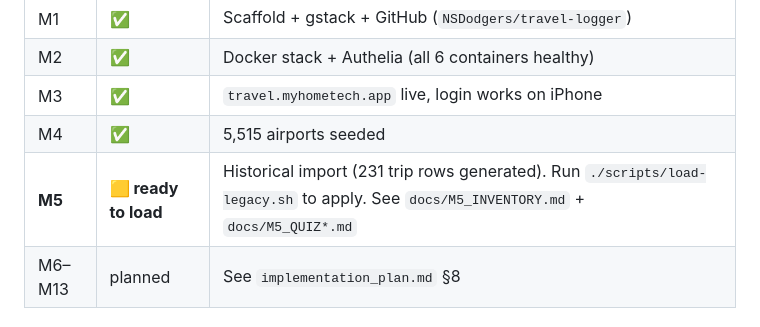
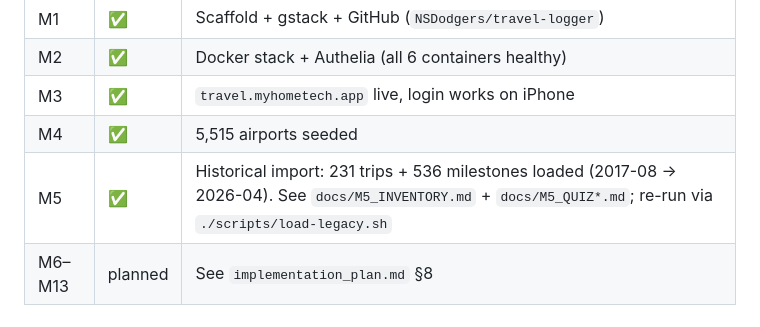
Before and after one commit to NSDodgers/travel-logger, a Markdown page: STATUS.md, the part around the change. GitHub-like rendering.

Commit message:
M5: mark complete in STATUS
231 trips + 536 milestones now in the live DB. M5 done.

Co-Authored-By: Claude Opus 4.7 (1M context) <noreply@anthropic.com>

```diff
--- a/STATUS.md
+++ b/STATUS.md
@@ -10,7 +10,7 @@ _Last updated: 2026-04-24 after M4. Update this file at the end of each mileston
 | M2 | ✅ | Docker stack + Authelia (all 6 containers healthy) |
 | M3 | ✅ | `travel.myhometech.app` live, login works on iPhone |
 | M4 | ✅ | 5,515 airports seeded |
-| **M5** | **🟨 ready to load** | Historical import (231 trip rows generated). Run `./scripts/load-legacy.sh` to apply. See `docs/M5_INVENTORY.md` + `docs/M5_QUIZ*.md` |
+| M5 | ✅ | Historical import: 231 trips + 536 milestones loaded (2017-08 → 2026-04). See `docs/M5_INVENTORY.md` + `docs/M5_QUIZ*.md`; re-run via `./scripts/load-legacy.sh` |
 | M6–M13 | planned | See `implementation_plan.md` §8 |
 
 ## Currently running on Mac Studio
```
